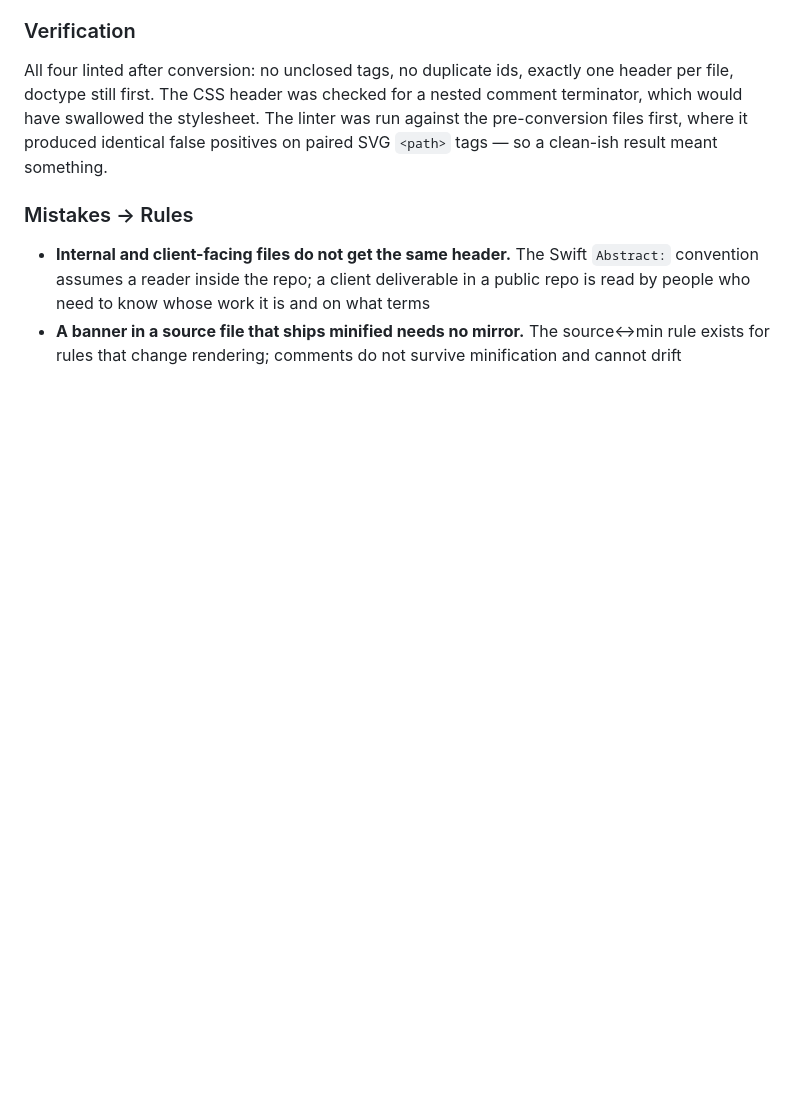
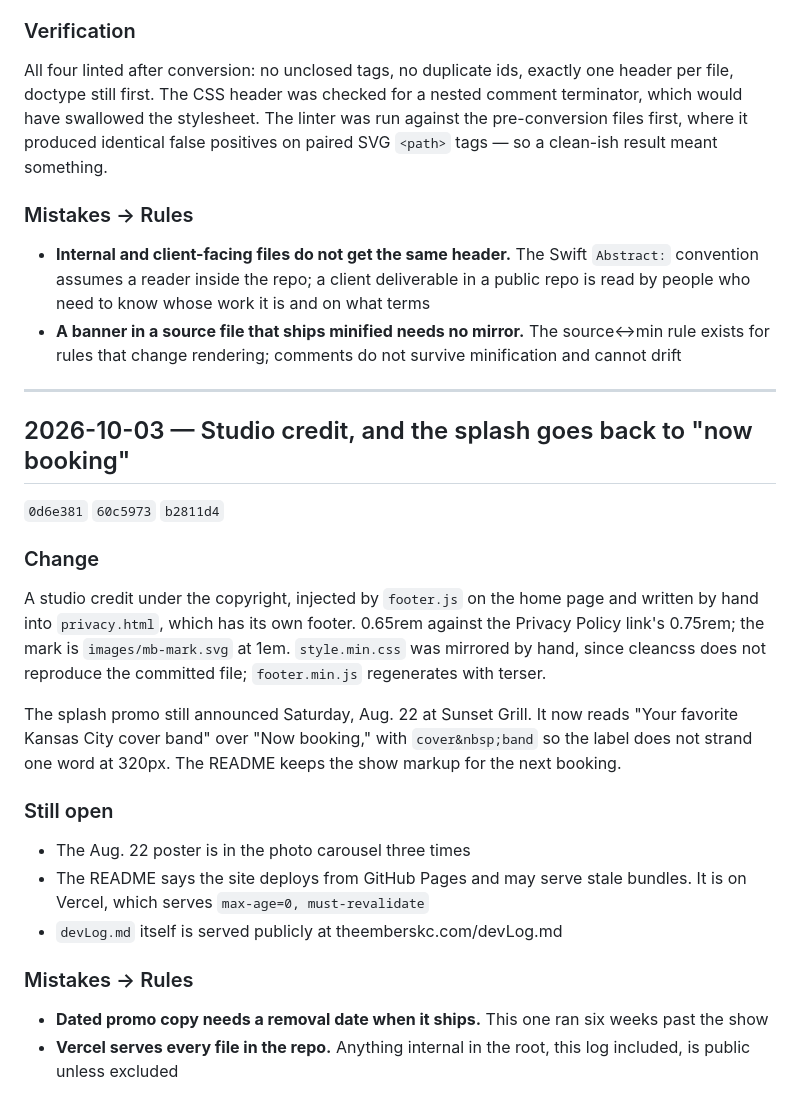
Before and after one commit to mbdxkc/theEmbers, a Markdown page: devLog.md, the part around the change. GitHub-like rendering; blank space fills up the shorter version.

Commit message:
devLog: studio credit, and the splash goes back to now booking
Co-Authored-By: Claude Opus 5.5 (1M context) <noreply@anthropic.com>

```diff
--- a/devLog.md
+++ b/devLog.md
@@ -259,3 +259,26 @@ All four linted after conversion: no unclosed tags, no duplicate ids, exactly on
 
 - **Internal and client-facing files do not get the same header.** The Swift `Abstract:` convention assumes a reader inside the repo; a client deliverable in a public repo is read by people who need to know whose work it is and on what terms
 - **A banner in a source file that ships minified needs no mirror.** The source↔min rule exists for rules that change rendering; comments do not survive minification and cannot drift
+
+---
+
+## 2026-10-03 — Studio credit, and the splash goes back to "now booking"
+
+`0d6e381` `60c5973` `b2811d4`
+
+### Change
+
+A studio credit under the copyright, injected by `footer.js` on the home page and written by hand into `privacy.html`, which has its own footer. 0.65rem against the Privacy Policy link's 0.75rem; the mark is `images/mb-mark.svg` at 1em. `style.min.css` was mirrored by hand, since cleancss does not reproduce the committed file; `footer.min.js` regenerates with terser.
+
+The splash promo still announced Saturday, Aug. 22 at Sunset Grill. It now reads "Your favorite Kansas City cover band" over "Now booking," with `cover&nbsp;band` so the label does not strand one word at 320px. The README keeps the show markup for the next booking.
+
+### Still open
+
+- The Aug. 22 poster is in the photo carousel three times
+- The README says the site deploys from GitHub Pages and may serve stale bundles. It is on Vercel, which serves `max-age=0, must-revalidate`
+- `devLog.md` itself is served publicly at theemberskc.com/devLog.md
+
+### Mistakes → Rules
+
+- **Dated promo copy needs a removal date when it ships.** This one ran six weeks past the show
+- **Vercel serves every file in the repo.** Anything internal in the root, this log included, is public unless excluded
```
